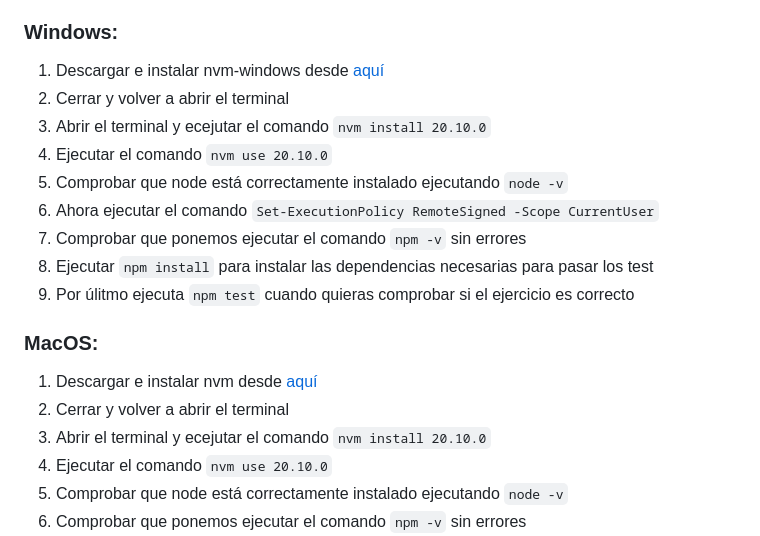
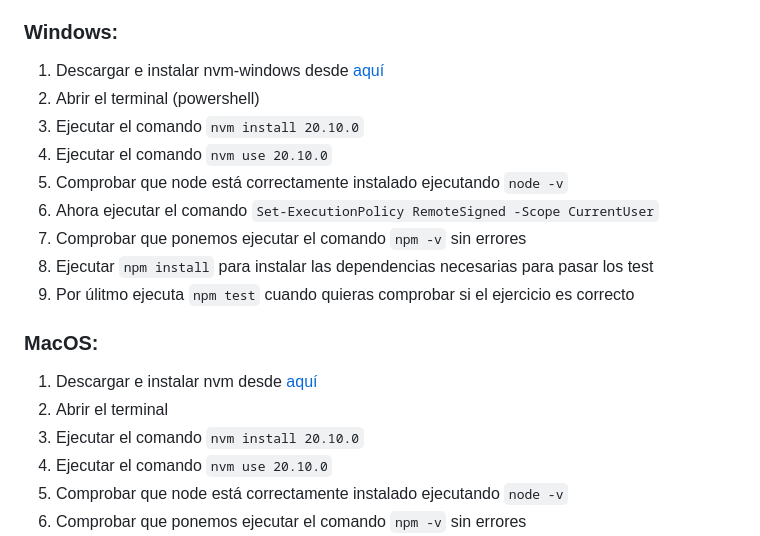
Before and after one commit to gartnerleandro/etiquetas-html, a Markdown page: README.md, the part around the change. Rendered like a GitHub page.

```diff
--- a/README.md
+++ b/README.md
@@ -37,8 +37,8 @@ Tienes dos opciones para ver el resultado de tu HTML:
 ### Windows:
 
 1. Descargar e instalar nvm-windows desde [aquí](https://github.com/coreybutler/nvm-windows/releases)
-2. Cerrar y volver a abrir el terminal
-3. Abrir el terminal y ecejutar el comando `nvm install 20.10.0`
+2. Abrir el terminal (powershell)
+3. Ejecutar el comando `nvm install 20.10.0`
 4. Ejecutar el comando `nvm use 20.10.0`
 5. Comprobar que node está correctamente instalado ejecutando `node -v`
 6. Ahora ejecutar el comando `Set-ExecutionPolicy RemoteSigned -Scope CurrentUser`
@@ -49,8 +49,8 @@ Tienes dos opciones para ver el resultado de tu HTML:
 ### MacOS:
 
 1. Descargar e instalar nvm desde [aquí](https://github.com/nvm-sh/nvm)
-2. Cerrar y volver a abrir el terminal
-3. Abrir el terminal y ecejutar el comando `nvm install 20.10.0`
+2. Abrir el terminal
+3. Ejecutar el comando `nvm install 20.10.0`
 4. Ejecutar el comando `nvm use 20.10.0`
 5. Comprobar que node está correctamente instalado ejecutando `node -v`
 7. Comprobar que ponemos ejecutar el comando `npm -v` sin errores
```
